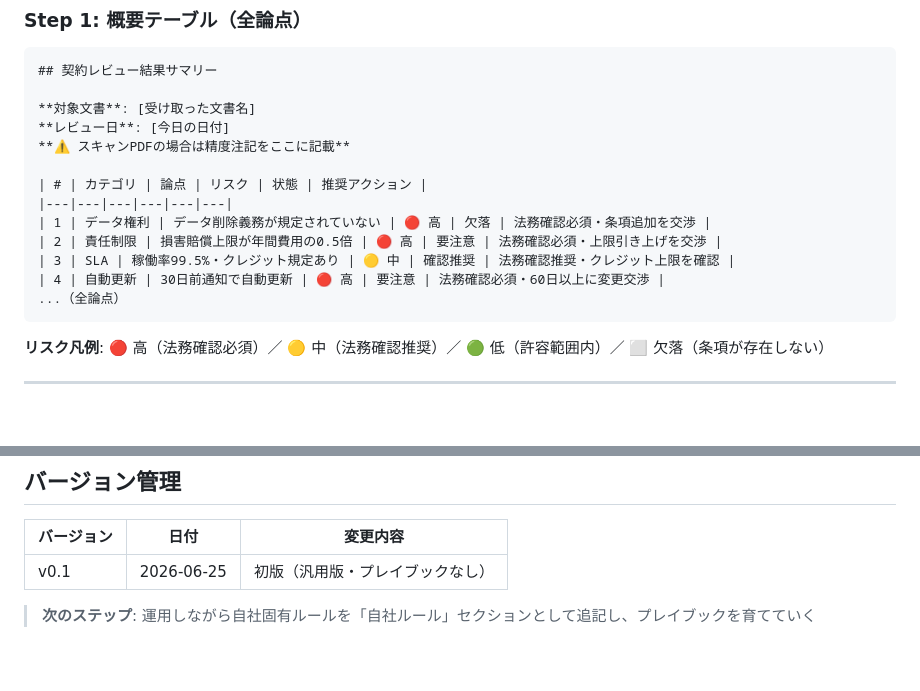
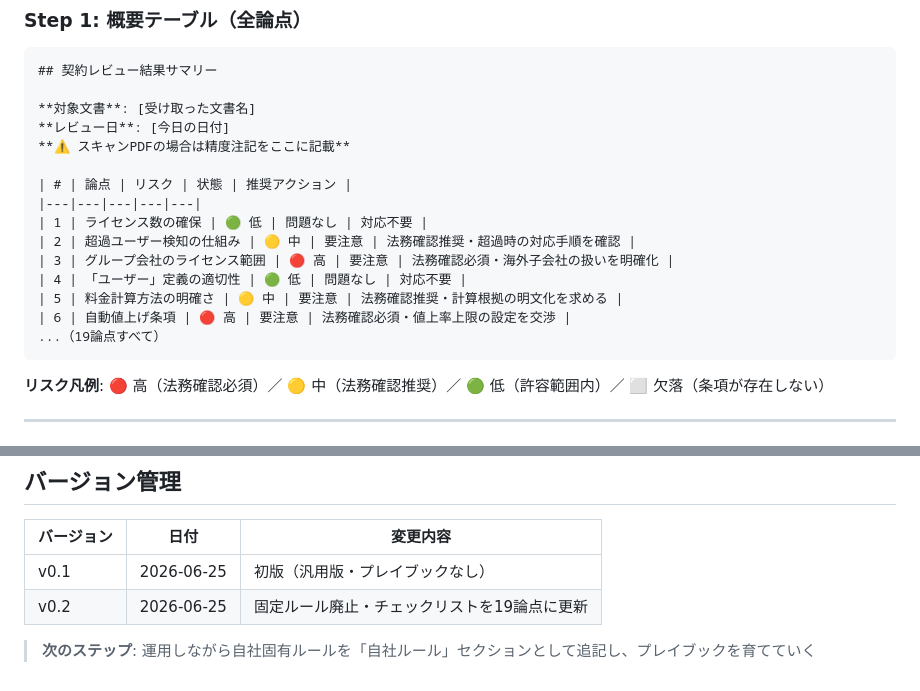
Before and after one commit to btd1029/REPcalculator, a Markdown page: gemini-gem/saas-contract-review.md, 2 parts joined by grey strips. Drawn GitHub-style; blank space fills up the shorter version.

````diff
--- a/gemini-gem/saas-contract-review.md
+++ b/gemini-gem/saas-contract-review.md
@@ -72,13 +86,15 @@
 **レビュー日**: [今日の日付]
 **⚠️ スキャンPDFの場合は精度注記をここに記載**
 
-| # | カテゴリ | 論点 | リスク | 状態 | 推奨アクション |
-|---|---|---|---|---|---|
-| 1 | データ権利 | データ削除義務が規定されていない | 🔴 高 | 欠落 | 法務確認必須・条項追加を交渉 |
-| 2 | 責任制限 | 損害賠償上限が年間費用の0.5倍 | 🔴 高 | 要注意 | 法務確認必須・上限引き上げを交渉 |
-| 3 | SLA | 稼働率99.5%・クレジット規定あり | 🟡 中 | 確認推奨 | 法務確認推奨・クレジット上限を確認 |
-| 4 | 自動更新 | 30日前通知で自動更新 | 🔴 高 | 要注意 | 法務確認必須・60日以上に変更交渉 |
-...（全論点）
+| # | 論点 | リスク | 状態 | 推奨アクション |
+|---|---|---|---|---|
+| 1 | ライセンス数の確保 | 🟢 低 | 問題なし | 対応不要 |
+| 2 | 超過ユーザー検知の仕組み | 🟡 中 | 要注意 | 法務確認推奨・超過時の対応手順を確認 |
+| 3 | グループ会社のライセンス範囲 | 🔴 高 | 要注意 | 法務確認必須・海外子会社の扱いを明確化 |
+| 4 | 「ユーザー」定義の適切性 | 🟢 低 | 問題なし | 対応不要 |
+| 5 | 料金計算方法の明確さ | 🟡 中 | 要注意 | 法務確認推奨・計算根拠の明文化を求める |
+| 6 | 自動値上げ条項 | 🔴 高 | 要注意 | 法務確認必須・値上率上限の設定を交渉 |
+...（19論点すべて）
 ```
 
 **リスク凡例**: 🔴 高（法務確認必須）／ 🟡 中（法務確認推奨）／ 🟢 低（許容範囲内）／ ⬜ 欠落（条項が存在しない）
@@ -156,5 +172,6 @@
 | バージョン | 日付 | 変更内容 |
 |---|---|---|
 | v0.1 | 2026-06-25 | 初版（汎用版・プレイブックなし） |
+| v0.2 | 2026-06-25 | 固定ルール廃止・チェックリストを19論点に更新 |
 
 > **次のステップ**: 運用しながら自社固有ルールを「自社ルール」セクションとして追記し、プレイブックを育てていく
````
Also changed, not shown: other parts of gemini-gem/saas-contract-review.md (+42 -28 lines).
